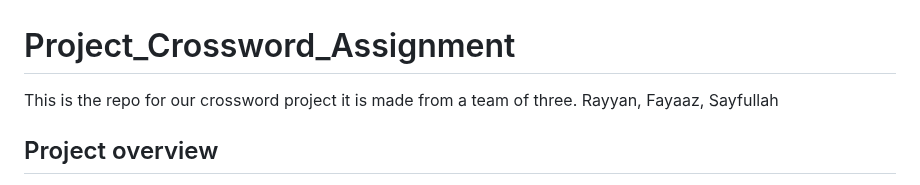
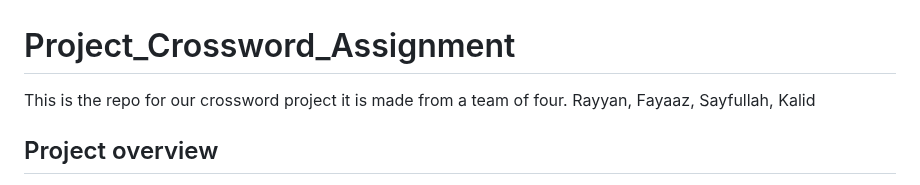
Before and after one commit to HertsSayf/Project_Crossword_Assignment, a Markdown page: README.md, the part around the change. Rendered like a GitHub page.

```diff
--- a/README.md
+++ b/README.md
@@ -1,5 +1,5 @@
 # Project_Crossword_Assignment
-This is the repo for our crossword project it is made from a team of three. Rayyan, Fayaaz, Sayfullah
+This is the repo for our crossword project it is made from a team of four. Rayyan, Fayaaz, Sayfullah, Kalid
 ## Project overview
 Our group has chosen to create a web based crossword game designed for children aged 10-14 (although were planning to make a sepertate version for adults). The aim is to make an educational and fun tool that helps the users improve their vocabulary, spelling and problem solving skills through the interactive gameplay.
 
```
